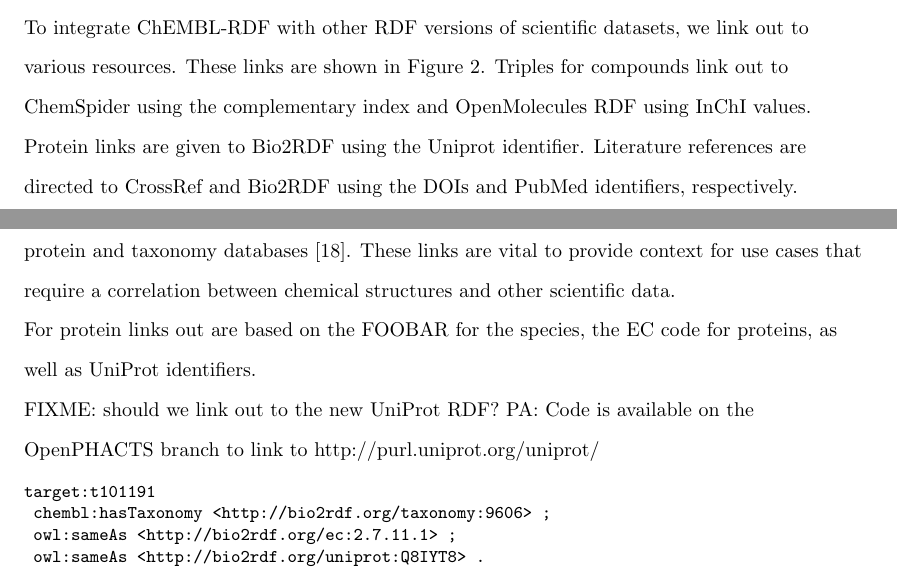
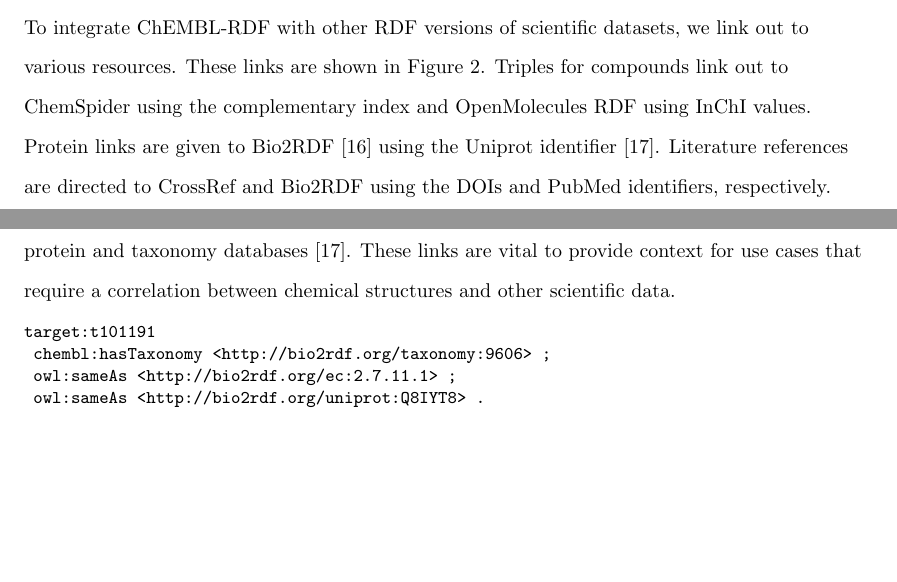
Before and after one commit to egonw/chembl-rdf-paper, a LaTeX document (article.tex): two parts of pages 8 and 9 of 16, joined at a grey line, cut so that both start at the same text, the shorter picture padded with empty space. Compiled offline with pdfLaTeX.

Commit message:
Final tunes of the structure description

```diff
--- a/article.tex
+++ b/article.tex
@@ -471,8 +471,8 @@
 
 To integrate ChEMBL-RDF with other RDF versions of scientific datasets, we link out to various resources.
 These links are shown in Figure~\ref{2}. Triples for compounds link out to ChemSpider
-using the complementary index and OpenMolecules RDF using InChI values. Protein links are given to Bio2RDF
-using the Uniprot identifier. Literature references are directed to CrossRef and Bio2RDF
+using the complementary index and OpenMolecules RDF using InChI values. Protein links are given to Bio2RDF~\cite{Belleau2008}
+using the Uniprot identifier~\cite{TheUniProtConsortium2010}. Literature references are directed to CrossRef and Bio2RDF
 using the DOIs and PubMed identifiers, respectively.
 
 \begin{figure}[t]
@@ -493,10 +493,12 @@
 structures and other scientific data.
 
 %FIXME:
-For protein links out are based on the FOOBAR for the species, the EC code for proteins,
-as well as UniProt identifiers.
-
-FIXME: should we link out to the new UniProt RDF? PA: Code is available on the OpenPHACTS branch to link to http://purl.uniprot.org/uniprot/
+%For protein links out are based on the FOOBAR for the species, the EC code for proteins,
+%as well as UniProt identifiers.
+%
+%FIXME: should we link out to the new UniProt RDF? PA: Code is available on the OpenPHACTS branch to link to http://purl.uniprot.org/uniprot/
+%
+% Egon: I suggest to skip that for now, as I don't want to taint these results with Open PHACTS work
 
 \begin{small}
 \begin{verbatim}
```
